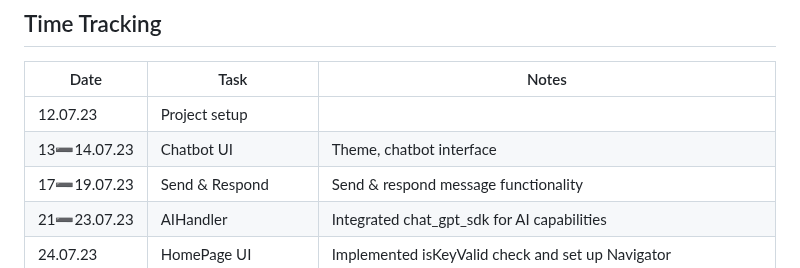
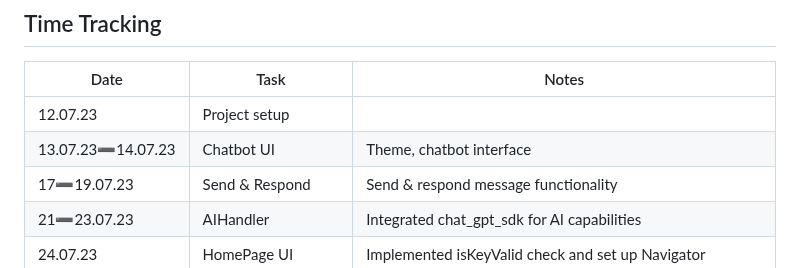
Before and after one commit to ThanhHung2112/Flutter_GPT, a Markdown page: README.md, the part around the change. Drawn GitHub-style.

```diff
--- a/README.md
+++ b/README.md
@@ -13,7 +13,7 @@ Feel free to explore the code and use it as a reference for your own projects!
 | Date             | Task                | Notes                                               |
 |------------------|---------------------|-----------------------------------------------------|
 |12.07.23          | Project setup       |                                                     |
-|13➖14.07.23| Chatbot UI     | Theme, chatbot interface                             |
+|13.07.23➖14.07.23| Chatbot UI     | Theme, chatbot interface                             |
 |17➖19.07.23| Send & Respond  | Send & respond message functionality               |
 |21➖23.07.23 | AIHandler        | Integrated chat_gpt_sdk for AI capabilities         |
 | 24.07.23 | HomePage UI        | Implemented isKeyValid check and set up Navigator   |
```
